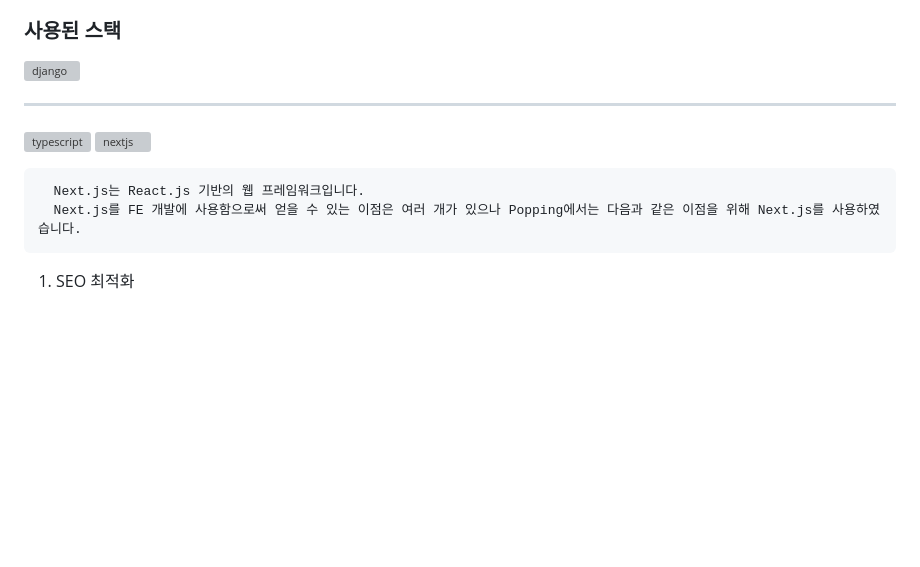
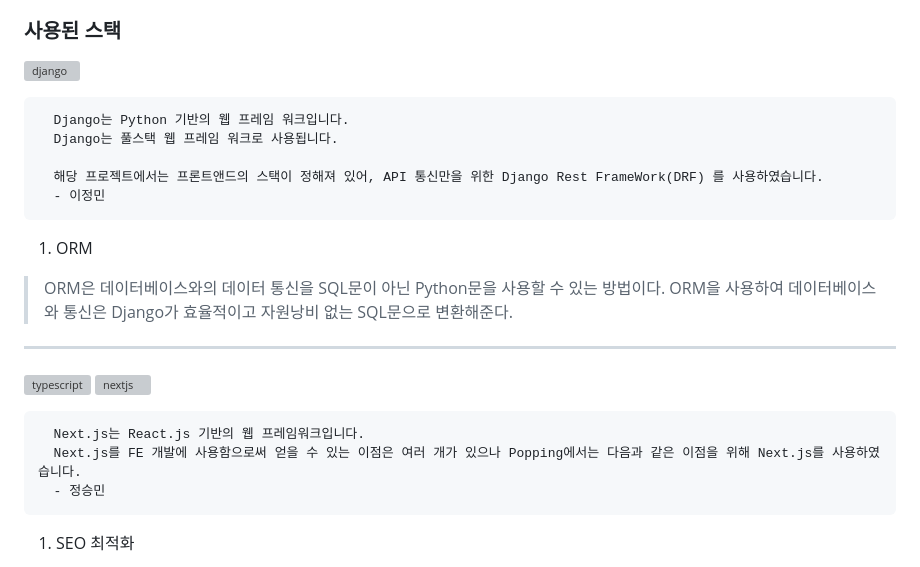
Before and after one commit to univ-parking/UnivParking, a Markdown page: README.md, the part around the change. GitHub-like rendering; blank space fills up the shorter version; grey boxes are pictures that could not be loaded.

````diff
--- a/README.md
+++ b/README.md
@@ -26,14 +26,24 @@
 
 ### 사용된 스택
 [![django](https://skillicons.dev/icons?i=django)](https://skillicons.dev)
+```
+  Django는 Python 기반의 웹 프레임 워크입니다.
+  Django는 풀스택 웹 프레임 워크로 사용됩니다.
 
+  해당 프로젝트에서는 프론트앤드의 스택이 정해져 있어, API 통신만을 위한 Django Rest FrameWork(DRF) 를 사용하였습니다.
+  - 이정민
+```
 
+1. ORM
+> ORM은 데이터베이스와의 데이터 통신을 SQL문이 아닌 Python문을 사용할 수 있는 방법이다.
+> ORM을 사용하여 데이터베이스와 통신은 Django가 효율적이고 자원낭비 없는 SQL문으로 변환해준다.
 ---
 [![typescript](https://skillicons.dev/icons?i=ts)](https://skillicons.dev)
 [![nextjs](https://skillicons.dev/icons?i=nextjs)](https://skillicons.dev)
 ```
   Next.js는 React.js 기반의 웹 프레임워크입니다.
   Next.js를 FE 개발에 사용함으로써 얻을 수 있는 이점은 여러 개가 있으나 Popping에서는 다음과 같은 이점을 위해 Next.js를 사용하였습니다.
+  - 정승민
 ```
 
 1. SEO 최적화
````
